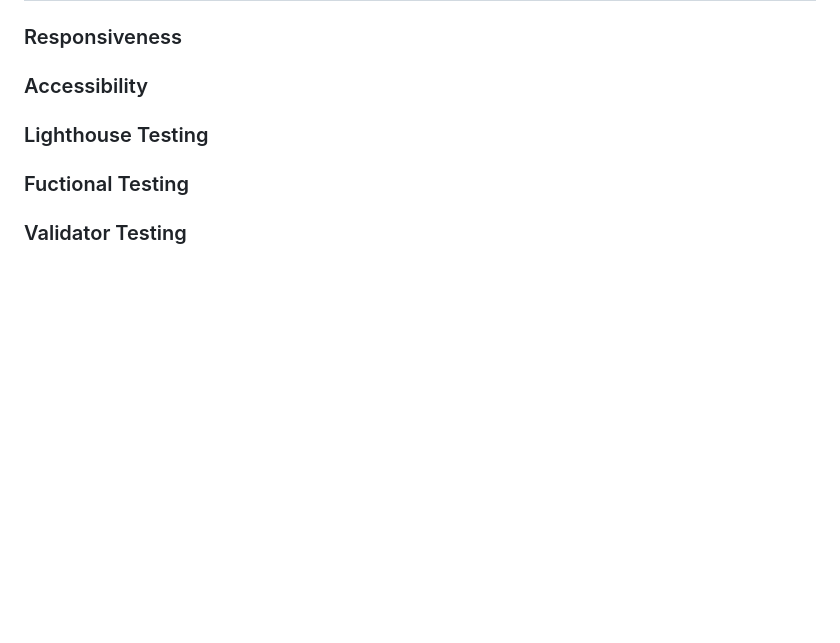
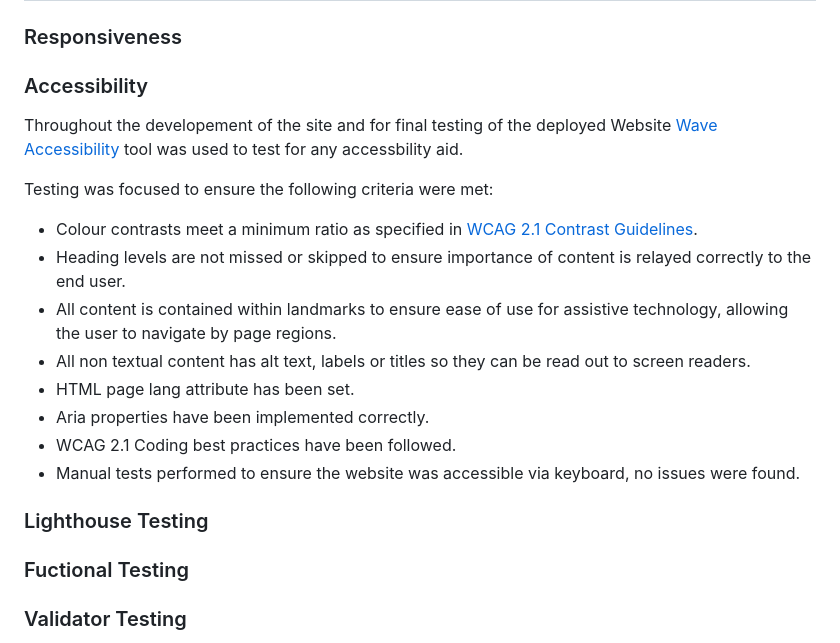
Before and after one commit to RobynSoar/woohoo-salon, a Markdown page: README.md, the part around the change. Drawn GitHub-style; blank space fills up the shorter version.

Commit message:
Update README with accessibility content

```diff
--- a/README.md
+++ b/README.md
@@ -251,6 +251,19 @@ Successful form submission page
 
 ### Accessibility
 
+Throughout the developement of the site and for final testing of the deployed Website [Wave Accessibility](https://wave.webaim.org/) tool was used to test for any accessbility aid.
+
+Testing was focused to ensure the following criteria were met:
+
+- Colour contrasts meet a minimum ratio as specified in [WCAG 2.1 Contrast Guidelines](https://www.w3.org/WAI/WCAG21/Understanding/contrast-minimum.html).
+- Heading levels are not missed or skipped to ensure importance of content is relayed correctly to the end user.
+- All content is contained within landmarks to ensure ease of use for assistive technology, allowing the user to navigate by page regions.
+- All non textual content has alt text, labels or titles so they can be read out to screen readers.
+- HTML page lang attribute has been set.
+- Aria properties have been implemented correctly.
+- WCAG 2.1 Coding best practices have been followed.
+- Manual tests performed to ensure the website was accessible via keyboard, no issues were found.
+
 <!-- https://wave.webaim.org/ -->
 
 ### Lighthouse Testing
```
